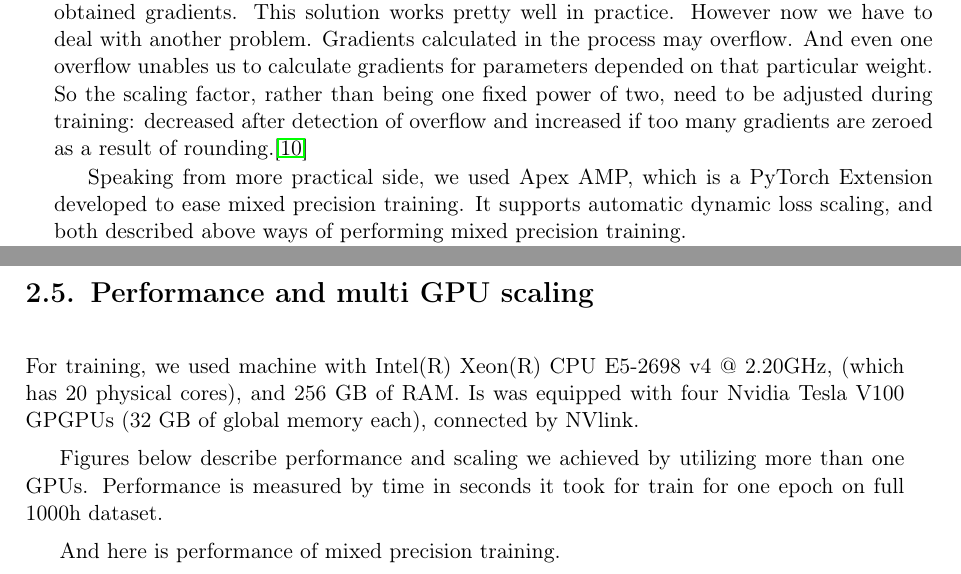
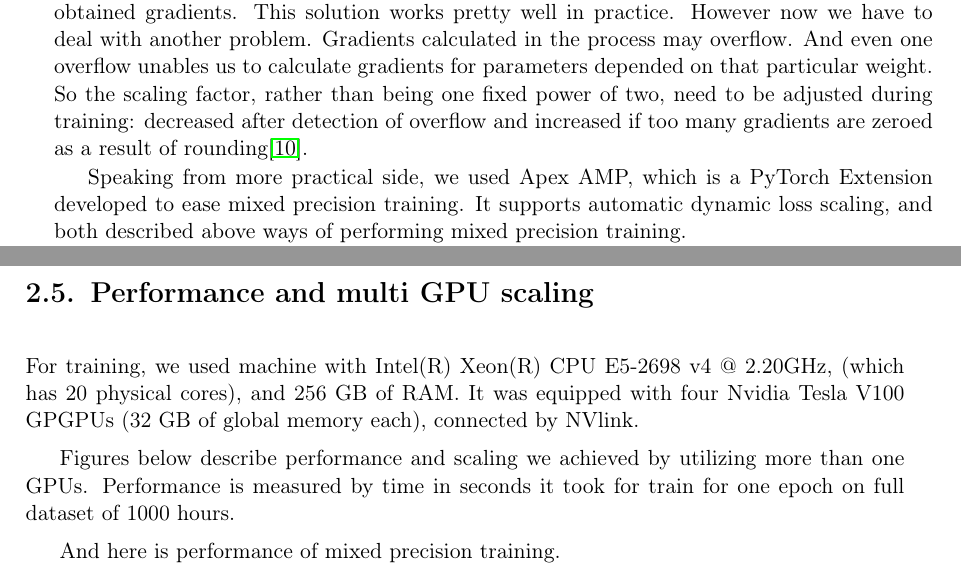
Before and after one commit to przybyszewskiw/DeepSpeech2, a LaTeX thesis (praca.tex): two parts of pages 15 and 16 of 24, joined at a grey line, cut so that both start at the same text. Compiled offline with pdfLaTeX.

Commit message:
small fixes

```diff
--- a/praca.tex
+++ b/praca.tex
@@ -288,7 +288,7 @@ Common technique, used to improve speed, but not to break performance, is to kee
 
 Another heuristic is to split operations on tensors into two groups. In the first groups we would place for instance transitions through fully connected and convolutional layers. In general computational heavy and precision safe operations. In the second group we would place all the other operations: for instance softmax and batchnorm. Now we would port to FP16 operations from the first group and keep in FP32 operations from the second group. This way we would be safe from precision issues and still achieve pretty good speedup (in comparison to the model, that performs all computations in FP16) \cite{APEX}.
 
-There is one more thing, we need to care about, while reducing precision. FP16 uses only 5 bits for exponent, and its representable range is quite narrow, so that in some cases gradients are small enough to be eventually rounded to 0. To prevent that, one may multiply loss by a power of two, then perform backward propagation algorithm, and then scale back obtained gradients. This solution works pretty well in practice. However now we have to deal with another problem. Gradients calculated in the process may overflow. And even one overflow unables us to calculate gradients for parameters depended on that particular weight. So the scaling factor, rather than being one fixed power of two, need to be adjusted during training: decreased after detection of overflow and increased if too many gradients are zeroed as a result of rounding.\cite{LOSS_SCALING}
+There is one more thing, we need to care about, while reducing precision. FP16 uses only 5 bits for exponent, and its representable range is quite narrow, so that in some cases gradients are small enough to be eventually rounded to 0. To prevent that, one may multiply loss by a power of two, then perform backward propagation algorithm, and then scale back obtained gradients. This solution works pretty well in practice. However now we have to deal with another problem. Gradients calculated in the process may overflow. And even one overflow unables us to calculate gradients for parameters depended on that particular weight. So the scaling factor, rather than being one fixed power of two, need to be adjusted during training: decreased after detection of overflow and increased if too many gradients are zeroed as a result of rounding\cite{LOSS_SCALING}.
 
 Speaking from more practical side, we used Apex AMP, which is a PyTorch Extension developed to ease mixed precision training. It supports automatic dynamic loss scaling, and both described above ways of performing mixed precision training.
 
@@ -321,9 +321,9 @@ This is a short summary of our experiments:
 And here is description of the plot above.
 
 \section{Performance and multi GPU scaling}
-For training, we used machine with Intel(R) Xeon(R) CPU E5-2698 v4 @ 2.20GHz, (which has 20 physical cores), and 256 GB of RAM. Is was equipped with four Nvidia Tesla V100 GPGPUs (32 GB of global memory each), connected by NVlink.
+For training, we used machine with Intel(R) Xeon(R) CPU E5-2698 v4 @ 2.20GHz, (which has 20 physical cores), and 256 GB of RAM. It was equipped with four Nvidia Tesla V100 GPGPUs (32 GB of global memory each), connected by NVlink.
 
-Figures below describe performance and scaling we achieved by utilizing more than one GPUs. Performance is measured by time in seconds it took for train for one epoch on full 1000h dataset.
+Figures below describe performance and scaling we achieved by utilizing more than one GPUs. Performance is measured by time in seconds it took for train for one epoch on full dataset of 1000 hours.
 
 \todoplot
 
```
Also changed, not shown: praca.pdf.
